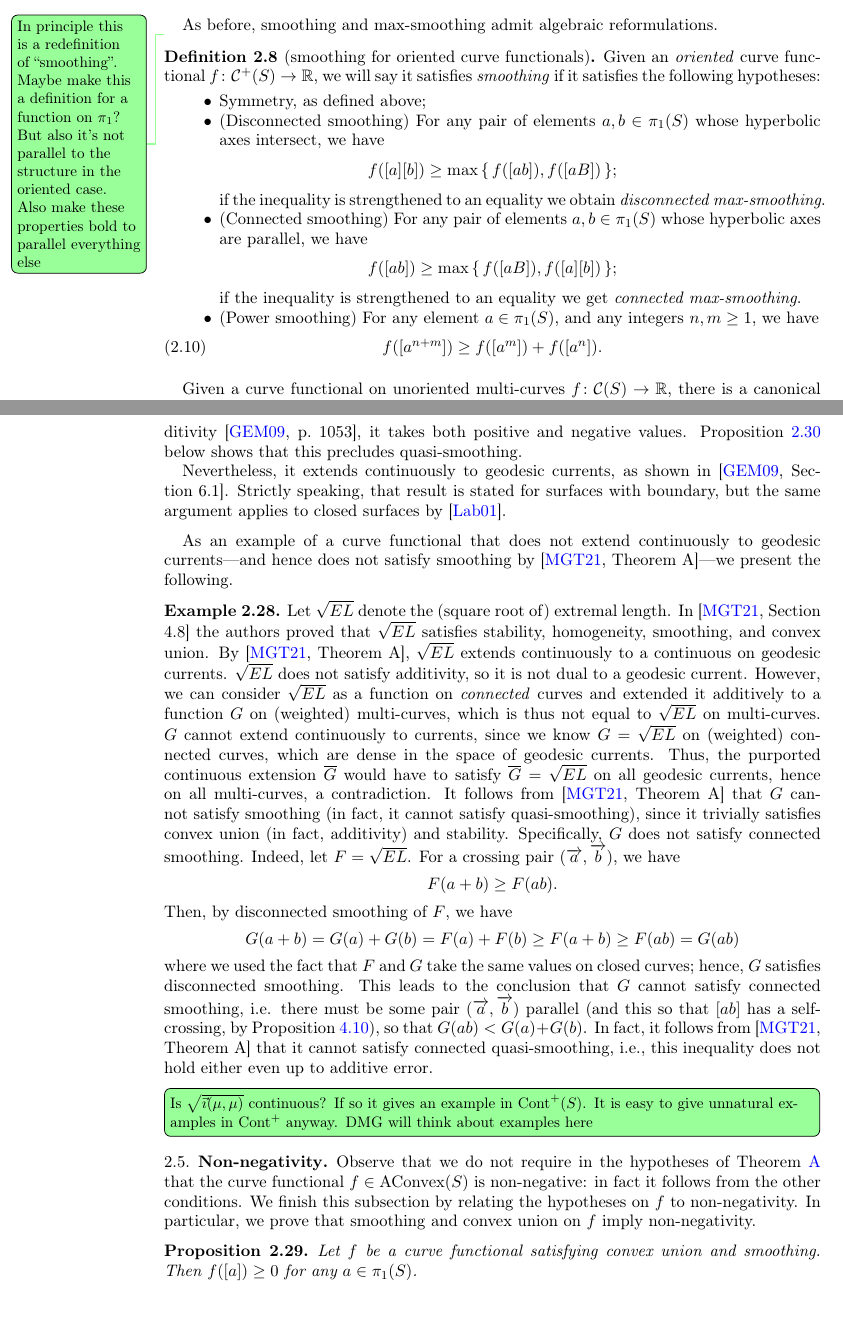
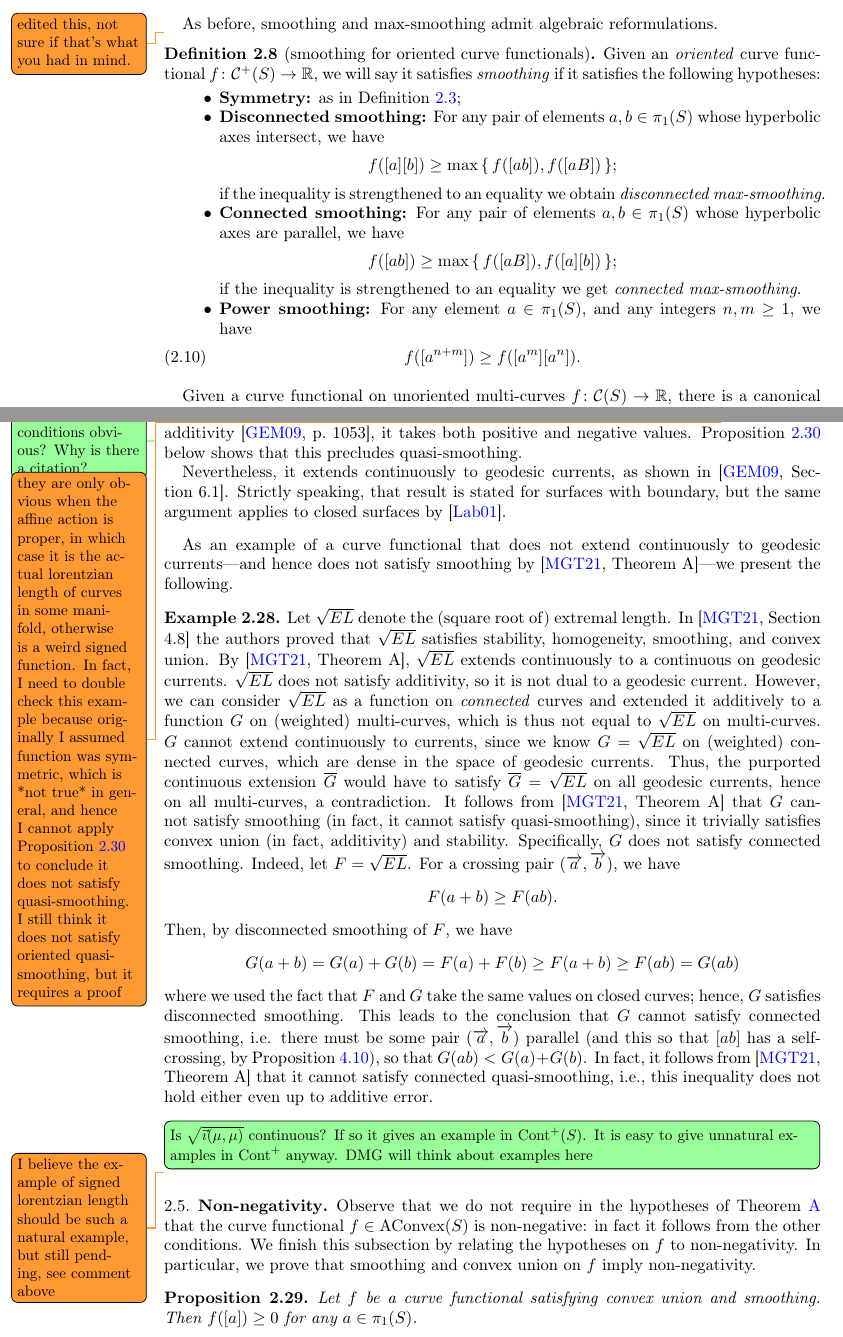
Before and after one commit to dpthurst/Currents-and-intersections, a LaTeX paper (Intersections.tex, which reads functionals.tex): two parts of pages 10 and 16 of 100 before the commit and two parts of pages 10 and 16 of 101 after it, joined at a grey line, cut so that both start at the same text, the shorter picture padded with empty space. Compiled offline with pdfLaTeX.

Commit message:
Update on Overleaf.

```diff
--- a/functionals.tex
+++ b/functionals.tex
@@ -266,26 +267,22 @@ curve with. See also Section~\ref{subsec:crossings}.
 
 As before, smoothing and max-smoothing admit algebraic reformulations.
 
-\DPTtodo{In principle this is a redefinition of ``smoothing''. Maybe make
-  this a definition for a function on $\pi_1$? But also it's not
-  parallel to the structure in the oriented case. Also make these
-  properties bold to parallel everything else}
+\DMGtodo{edited this, not sure if that's what you had in mind.}
 \begin{definition}[smoothing for oriented curve functionals]
  Given an \emph{oriented} curve functional $f \colon \Curves^+(S) \to \mathbb{R}$, we will say it satisfies \emph{smoothing} if it satisfies the following hypotheses:
 \begin{itemize}
-\item Symmetry, as defined above;
-\item (Disconnected smoothing) For any pair of
+\item \textbf{Symmetry:} as in Definition~\ref{def:properties};
+\item \textbf{Disconnected smoothing:} For any pair of
   elements $a,b \in \pi_1(S)$ whose hyperbolic axes intersect, we have
   \[ f([a] [b]) \geq \max\,\{\,f([ab]), f([aB])\,\}; \] if the inequality is
   strengthened to an equality we obtain \emph{disconnected max-smoothing}.
-\item (Connected smoothing) For any pair of elements $a,b \in
+\item \textbf{Connected smoothing:} For any pair of elements $a,b \in
   \pi_1(S)$ whose hyperbolic axes are parallel, we have
   \[ f([ab]) \geq \max\,\{\,f([aB]), f([a] [b])\,\}; \]
   if the inequality is
   strengthened to an equality we get \emph{connected max-smoothing}.
- \item (Power smoothing) For any element $a \in \pi_1(S)$, and any
-  integers $n,m\geq 1$, we have \begin{equation} f([a^{n+m}]) \geq f([a^{ m}]) +
-  f([a^{ n}]).\label{eq:power_smoothing_unoriented}\end{equation}
+ \item \textbf{Power smoothing:} For any element $a \in \pi_1(S)$, and any
+  integers $n,m\geq 1$, we have \begin{equation} f([a^{n+m}]) \geq f([a^{ m}][a^{ n}]).\label{eq:power_smoothing_unoriented}\end{equation}
 \end{itemize}
 \label{def:smoothing_for_oriented}
 \end{definition}
@@ -789,7 +785,8 @@ The Lorentzian length associated to an affine action of a Fuchsian
 group~\cite{GM00:FlatLorentzian} does not satisfy quasi-smoothing.
 Indeed, although it satisfies
 \DPTtodo{Aren't all these conditions obvious? Why is there a citation?}
-symmetry, stability, and additivity
+\DMGtodo{they are only obvious when the affine action is proper, in which case it is the actual lorentzian length of curves in some manifold, otherwise is a weird signed function. In fact, I need to double check this example because originally I assumed function was symmetric, which is *not true* in general, and hence I cannot apply Proposition~\ref{prop:curve-positive2} to conclude it does not satisfy quasi-smoothing. I still think it does not satisfy oriented quasi-smoothing, but it requires a proof}
+stability, and additivity
 \cite[p.~1053]{GML09:ProperAffine}, it takes both positive and negative
 values. Proposition~\ref{prop:curve-positive2} below shows that this
 precludes quasi-smoothing.
@@ -833,6 +830,7 @@ This leads to the conclusion that $G$ cannot satisfy connected smoothing, i.e. t
 \DPTtodo[inline]{Is $\sqrt{\vec\imath(\mu,\mu)}$ continuous? If so it
 gives an example in $\Cont^+(S)$. It is easy to give unnatural
 examples in $\Cont^+$ anyway. DMG will think about examples here}
+\DMGtodo{I believe the example of signed lorentzian length should be such a natural example, but still pending, see comment above}
 
 \subsection{Non-negativity}
 
```
Also changed, not shown: functionals.tex (20 more changed lines).
